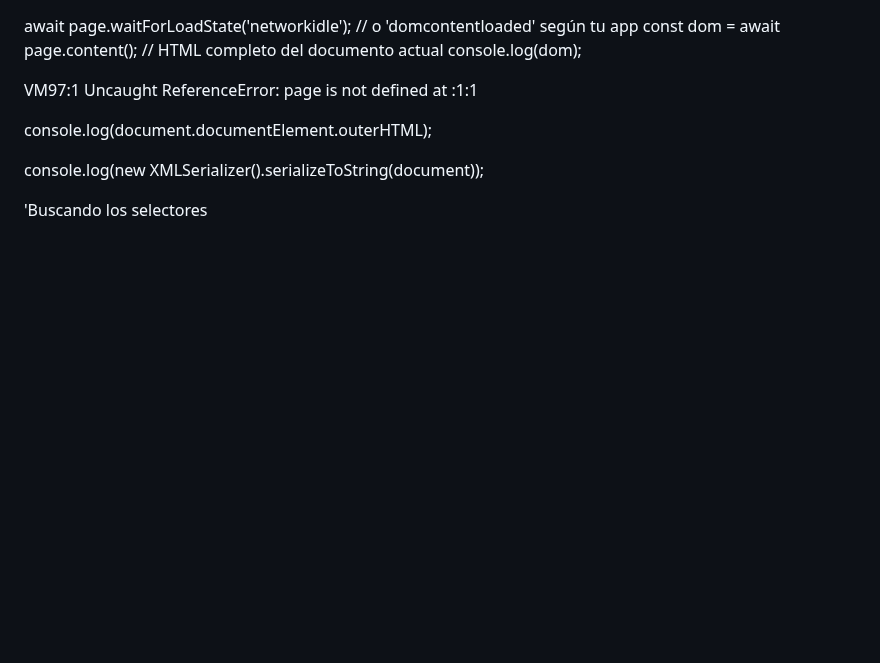
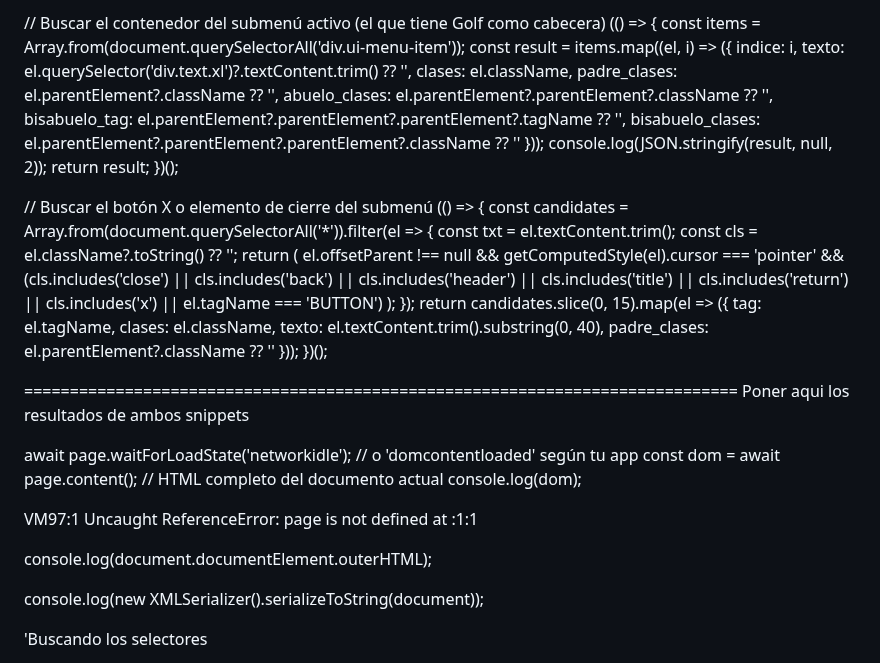
Before and after one commit to Mapaznavarro/EvaluandoTestAut01, a Markdown page: NOREADME.md, the part around the change. Rendered like a GitHub page; blank space fills up the shorter version.

Commit message:
Add JavaScript snippets for submenu and close button

```diff
--- a/NOREADME.md
+++ b/NOREADME.md
@@ -1,3 +1,58 @@
+// Buscar el contenedor del submenú activo (el que tiene Golf como cabecera)
+(() => {
+  const items = Array.from(document.querySelectorAll('div.ui-menu-item'));
+  const result = items.map((el, i) => ({
+    indice: i,
+    texto: el.querySelector('div.text.xl')?.textContent.trim() ?? '',
+    clases: el.className,
+    padre_clases: el.parentElement?.className ?? '',
+    abuelo_clases: el.parentElement?.parentElement?.className ?? '',
+    bisabuelo_tag: el.parentElement?.parentElement?.parentElement?.tagName ?? '',
+    bisabuelo_clases: el.parentElement?.parentElement?.parentElement?.className ?? ''
+  }));
+  console.log(JSON.stringify(result, null, 2));
+  return result;
+})();
+
+// Buscar el botón X o elemento de cierre del submenú
+(() => {
+  const candidates = Array.from(document.querySelectorAll('*')).filter(el => {
+    const txt = el.textContent.trim();
+    const cls = el.className?.toString() ?? '';
+    return (
+      el.offsetParent !== null &&
+      getComputedStyle(el).cursor === 'pointer' &&
+      (cls.includes('close') || cls.includes('back') || cls.includes('header') ||
+       cls.includes('title') || cls.includes('return') || cls.includes('x') ||
+       el.tagName === 'BUTTON')
+    );
+  });
+  return candidates.slice(0, 15).map(el => ({
+    tag: el.tagName,
+    clases: el.className,
+    texto: el.textContent.trim().substring(0, 40),
+    padre_clases: el.parentElement?.className ?? ''
+  }));
+})();
+
+==============================================================================
+Poner aqui los resultados de ambos snippets
+
+
+
+
+
+
+
+
+
+
+
+
+
+
+
+
 await page.waitForLoadState('networkidle'); // o 'domcontentloaded' según tu app
 const dom = await page.content();           // HTML completo del documento actual
 console.log(dom);
```
